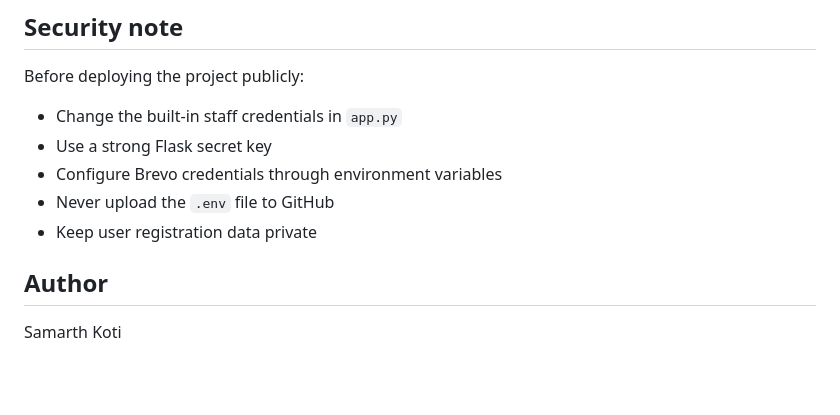
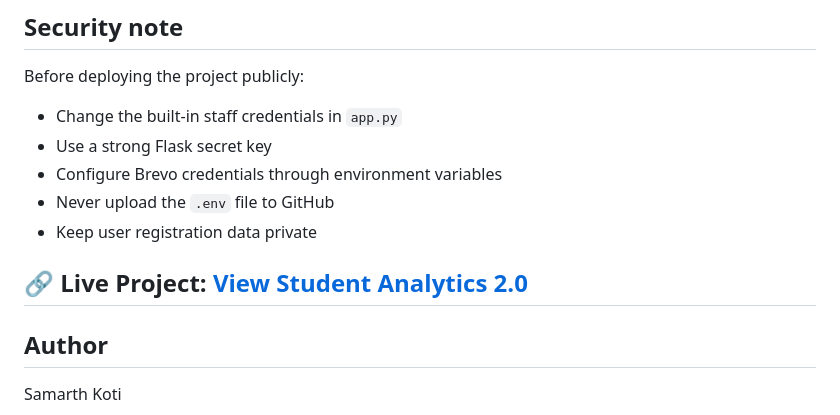
Before and after one commit to SamarthKoti/Student-Analytics-2.0, a Markdown page: README.md, the part around the change. Drawn GitHub-style; blank space fills up the shorter version.

Commit message:
Add live project link to README
Added a link to the live project in the README.

```diff
--- a/README.md
+++ b/README.md
@@ -239,6 +239,9 @@ Before deploying the project publicly:
 - Never upload the `.env` file to GitHub
 - Keep user registration data private
 
+
+## 🔗 **Live Project:** [View Student Analytics 2.0](https://student-analytics-2-0.onrender.com)
+
 ## Author
 
 Samarth Koti
```
